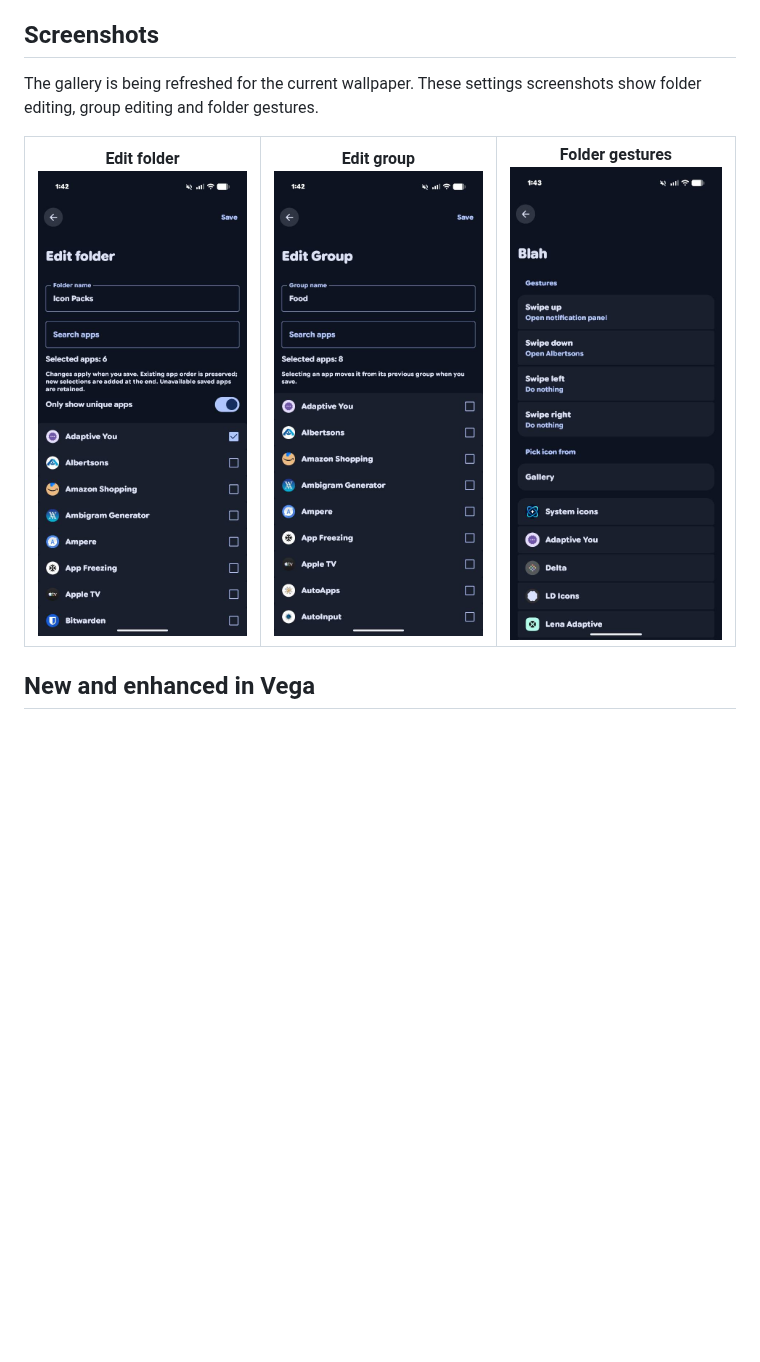
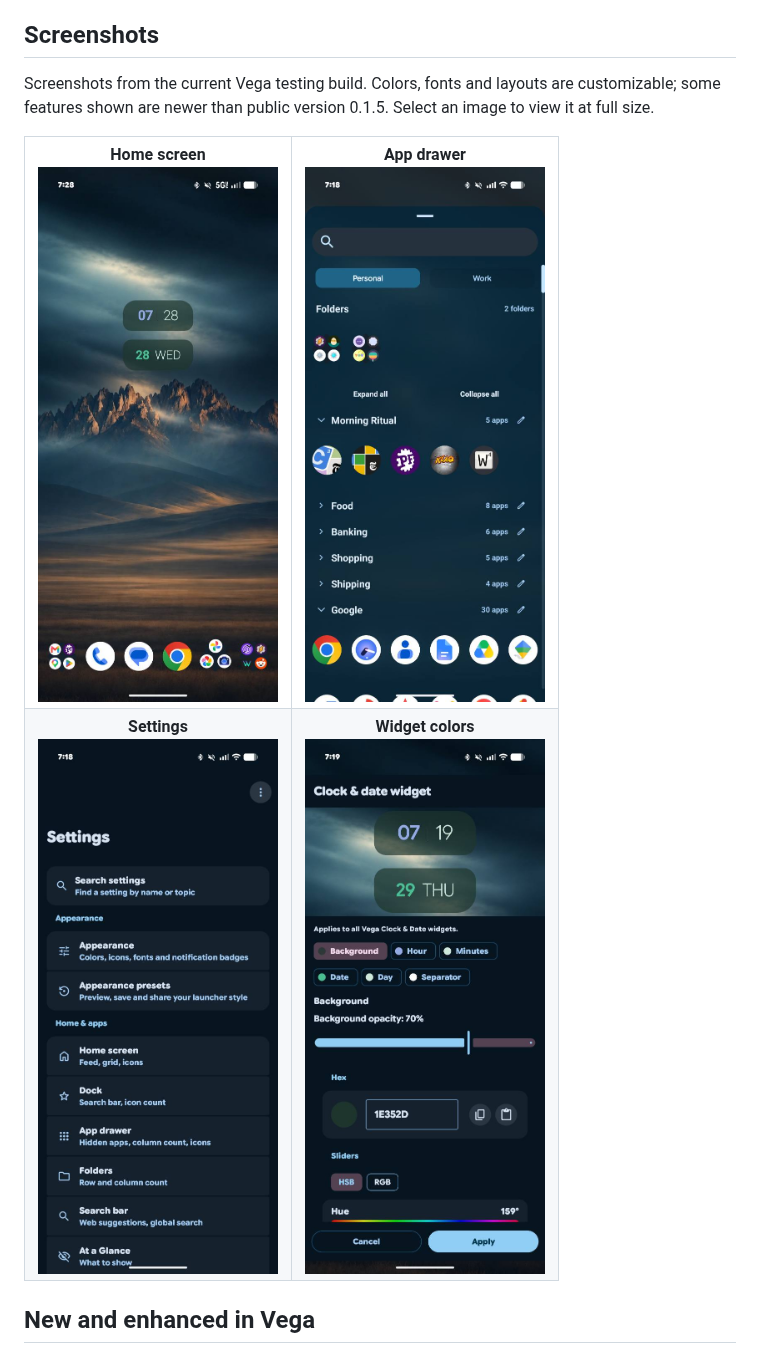
Before and after one commit to BigDaddyBubba37/vega-launcher-releases, a Markdown page: README.md, the part around the change. Rendered like a GitHub page; pictures changed too: assets/screenshots/app-drawer-groups.jpg (added), assets/screenshots/clock-widget-colors.jpg (added), assets/screenshots/home-screen-organ-mountains.jpg (added); blank space fills up the shorter version.

Commit message:
Refresh screenshot gallery with current Vega testing screens

```diff
--- a/README.md
+++ b/README.md
@@ -55,13 +55,16 @@ Read the [full 0.1.3 release notes](https://github.com/BigDaddyBubba37/vega-laun
 
 ## Screenshots
 
-The gallery is being refreshed for the current wallpaper. These settings screenshots show folder editing, group editing and folder gestures.
+Screenshots from the current Vega testing build. Colors, fonts and layouts are customizable; some features shown are newer than public version 0.1.5. Select an image to view it at full size.
 
 <table>
   <tr>
-    <td align="center"><strong>Edit folder</strong><br /><a href="assets/screenshots/edit-folder.jpg"><img src="assets/screenshots/edit-folder.jpg" alt="Vega folder editor" width="240" /></a></td>
-    <td align="center"><strong>Edit group</strong><br /><a href="assets/screenshots/edit-group.jpg"><img src="assets/screenshots/edit-group.jpg" alt="Vega group editor" width="240" /></a></td>
-    <td align="center"><strong>Folder gestures</strong><br /><a href="assets/screenshots/folder-gestures.jpg"><img src="assets/screenshots/folder-gestures.jpg" alt="Vega folder gestures" width="240" /></a></td>
+    <td align="center"><strong>Home screen</strong><br /><a href="assets/screenshots/home-screen-organ-mountains.jpg"><img src="assets/screenshots/home-screen-organ-mountains.jpg" alt="Vega home screen with the Organ Mountains wallpaper and translucent clock and date widgets" width="240" /></a></td>
+    <td align="center"><strong>App drawer</strong><br /><a href="assets/screenshots/app-drawer-groups.jpg"><img src="assets/screenshots/app-drawer-groups.jpg" alt="Vega app drawer with folders, expandable app groups and Personal and Work tabs" width="240" /></a></td>
+  </tr>
+  <tr>
+    <td align="center"><strong>Settings</strong><br /><a href="assets/screenshots/settings-dashboard.jpg"><img src="assets/screenshots/settings-dashboard.jpg" alt="Vega settings dashboard with settings search and organized appearance and home controls" width="240" /></a></td>
+    <td align="center"><strong>Widget colors</strong><br /><a href="assets/screenshots/clock-widget-colors.jpg"><img src="assets/screenshots/clock-widget-colors.jpg" alt="Vega clock and date color editor with wallpaper preview, separate color controls and background opacity" width="240" /></a></td>
   </tr>
 </table>
 
```
